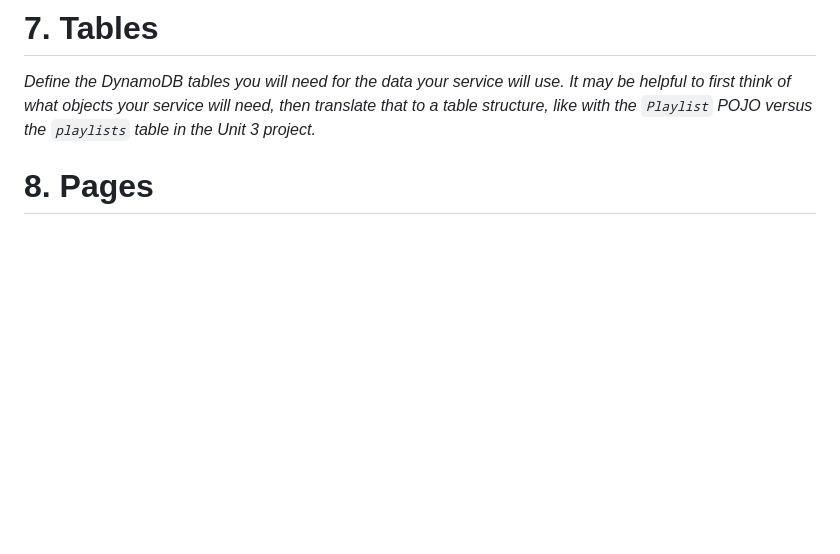
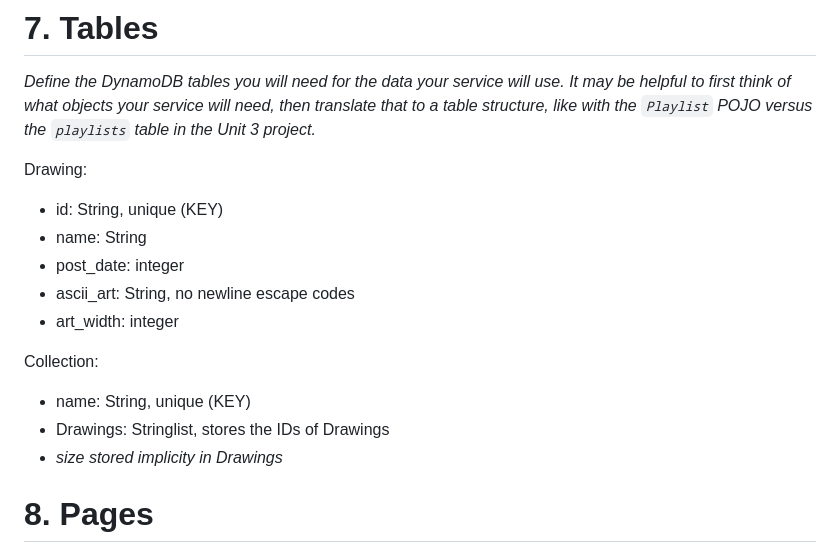
Before and after one commit to BloomTechBackend/bd-team-project-team-froscii, a Markdown page: project_documents/design_document.md, the part around one of its changes. Drawn GitHub-style; blank space fills up the shorter version.

```diff
--- a/project_documents/design_document.md
+++ b/project_documents/design_document.md
@@ -117,6 +157,18 @@ may be helpful to first think of what objects your service will need, then
 translate that to a table structure, like with the *`Playlist` POJO* versus the
 `playlists` table in the Unit 3 project.*
 
+Drawing:
+* id: String, unique (KEY)
+* name: String
+* post_date: integer
+* ascii_art: String, no newline escape codes
+* art_width: integer
+
+Collection:
+* name: String, unique (KEY)
+* Drawings: Stringlist, stores the IDs of Drawings
+* *size stored implicity in Drawings*
+
 # 8. Pages
 
 *Include mock-ups of the web pages you expect to build. These can be as
```
Also changed, not shown: other parts of project_documents/design_document.md (+47 -7 lines).
